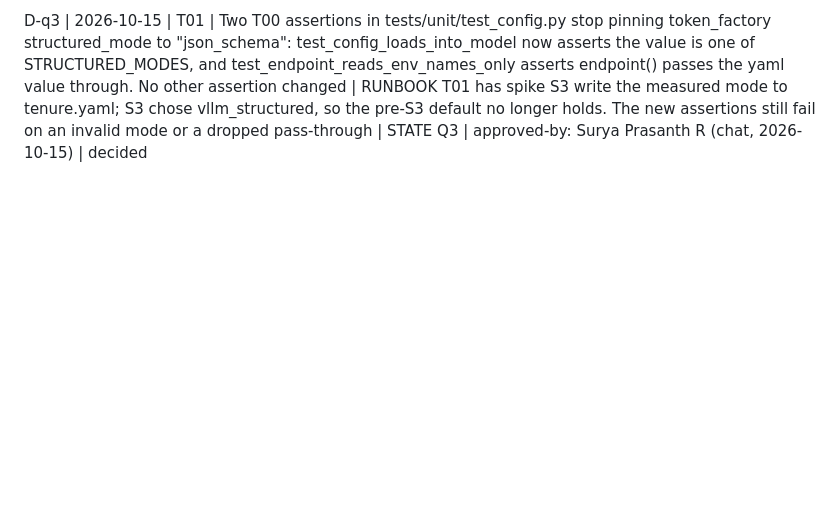
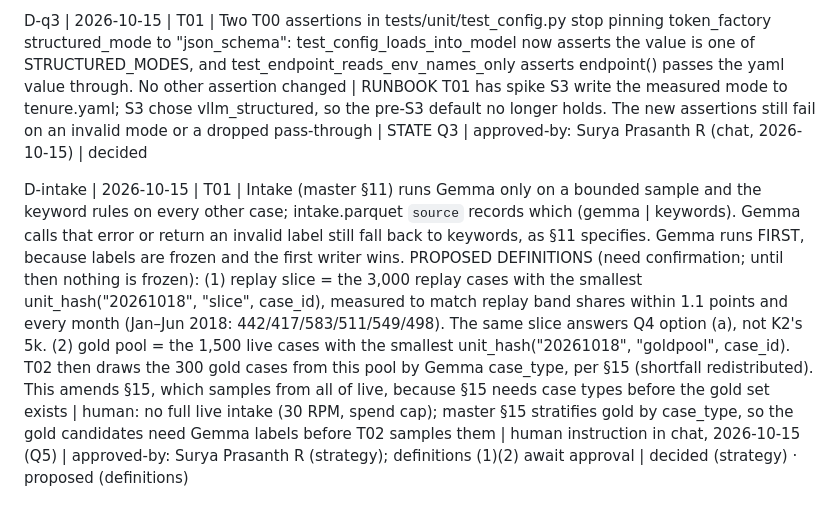
Before and after one commit to suryaprasanthcse/amd-tenure, a Markdown page: .agent/DECISIONS.md, the part around the change. Drawn GitHub-style; blank space fills up the shorter version.

Commit message:
docs(T01): D-intake (Gemma on a bounded sample, keywords for the rest) and the 30 RPM intake plan

```diff
--- a/.agent/DECISIONS.md
+++ b/.agent/DECISIONS.md
@@ -15,3 +15,5 @@ D-eol | 2026-10-14 | T01 | `.gitattributes` sets `policy/** text eol=lf`, so pol
 D-rpm | 2026-10-15 | T01 | Client-side request-rate limit: tenure.yaml token_factory `rpm: 30`; src/tenure/ratelimit.py spaces request starts ≥ 2 s apart through LLMClient's transport hook (R.15 unchanged; retries are limited too). The CLI and the live llm-test fixture share one limiter per endpoint per process, so live commands run one at a time (two processes would together exceed 30 RPM). Consequence: S2's ≥ 750 cases/min pass criterion (master §24) cannot be met on this endpoint; S2 runs a reduced sweep and reports the limit-bound throughput | AMD Token Factory enforces a shared 30 RPM limit and a daily spend cap; LLMClient only reacted to 429s, so bursts would burn retries and cap on rejected calls | human instruction in chat, 2026-10-15 | approved-by: Surya Prasanth R | decided
 
 D-q3 | 2026-10-15 | T01 | Two T00 assertions in tests/unit/test_config.py stop pinning token_factory structured_mode to "json_schema": test_config_loads_into_model now asserts the value is one of STRUCTURED_MODES, and test_endpoint_reads_env_names_only asserts endpoint() passes the yaml value through. No other assertion changed | RUNBOOK T01 has spike S3 write the measured mode to tenure.yaml; S3 chose vllm_structured, so the pre-S3 default no longer holds. The new assertions still fail on an invalid mode or a dropped pass-through | STATE Q3 | approved-by: Surya Prasanth R (chat, 2026-10-15) | decided
+
+D-intake | 2026-10-15 | T01 | Intake (master §11) runs Gemma only on a bounded sample and the keyword rules on every other case; intake.parquet `source` records which (gemma | keywords). Gemma calls that error or return an invalid label still fall back to keywords, as §11 specifies. Gemma runs FIRST, because labels are frozen and the first writer wins. PROPOSED DEFINITIONS (need confirmation; until then nothing is frozen): (1) replay slice = the 3,000 replay cases with the smallest unit_hash("20261018", "slice", case_id), measured to match replay band shares within 1.1 points and every month (Jan–Jun 2018: 442/417/583/511/549/498). The same slice answers Q4 option (a), not K2's 5k. (2) gold pool = the 1,500 live cases with the smallest unit_hash("20261018", "goldpool", case_id). T02 then draws the 300 gold cases from this pool by Gemma case_type, per §15 (shortfall redistributed). This amends §15, which samples from all of live, because §15 needs case types before the gold set exists | human: no full live intake (30 RPM, spend cap); master §15 stratifies gold by case_type, so the gold candidates need Gemma labels before T02 samples them | human instruction in chat, 2026-10-15 (Q5) | approved-by: Surya Prasanth R (strategy); definitions (1)(2) await approval | decided (strategy) · proposed (definitions)
```
Also changed, not shown: .agent/STATE.md (+23 -13 lines).
